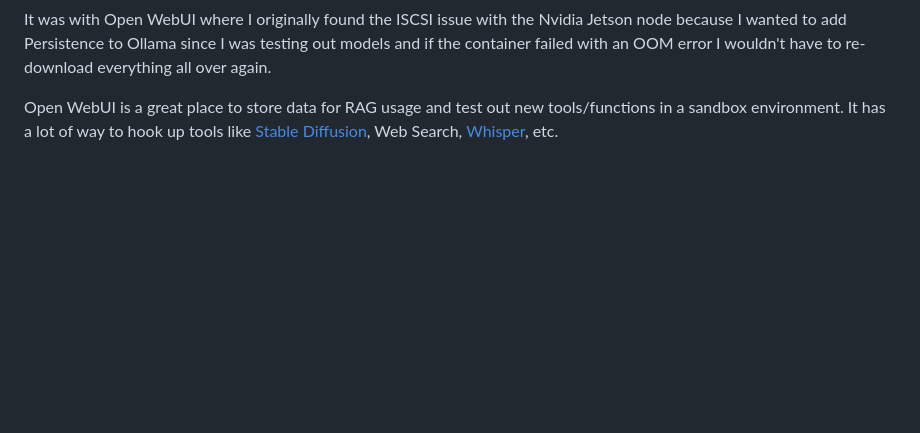
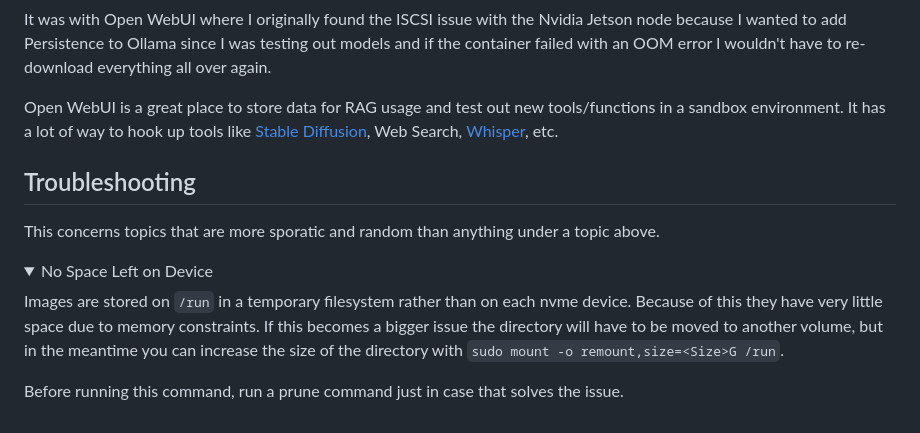
Before and after one commit to tylertitsworth/ai-cluster, a Markdown page: README.md, the part around the change. GitHub-like rendering; folded sections open; blank space fills up the shorter version.

Commit message:
add troubleshooting section
Signed-off-by: tylertitsworth <titswortht@gmail.com>

```diff
--- a/README.md
+++ b/README.md
@@ -185,3 +185,17 @@ Open WebUI is a great place to store data for RAG usage and test out new tools/f
 TODO: Nathan
 
 -->
+
+## Troubleshooting
+
+This concerns topics that are more sporatic and random than anything under a topic above.
+
+<details>
+
+<summary>No Space Left on Device</summary>
+
+Images are stored on `/run` in a temporary filesystem rather than on each nvme device. Because of this they have very little space due to memory constraints. If this becomes a bigger issue the directory will have to be moved to another volume, but in the meantime you can increase the size of the directory with `sudo mount -o remount,size=<Size>G /run`.
+
+Before running this command, run a prune command just in case that solves the issue.
+
+</details>
```
